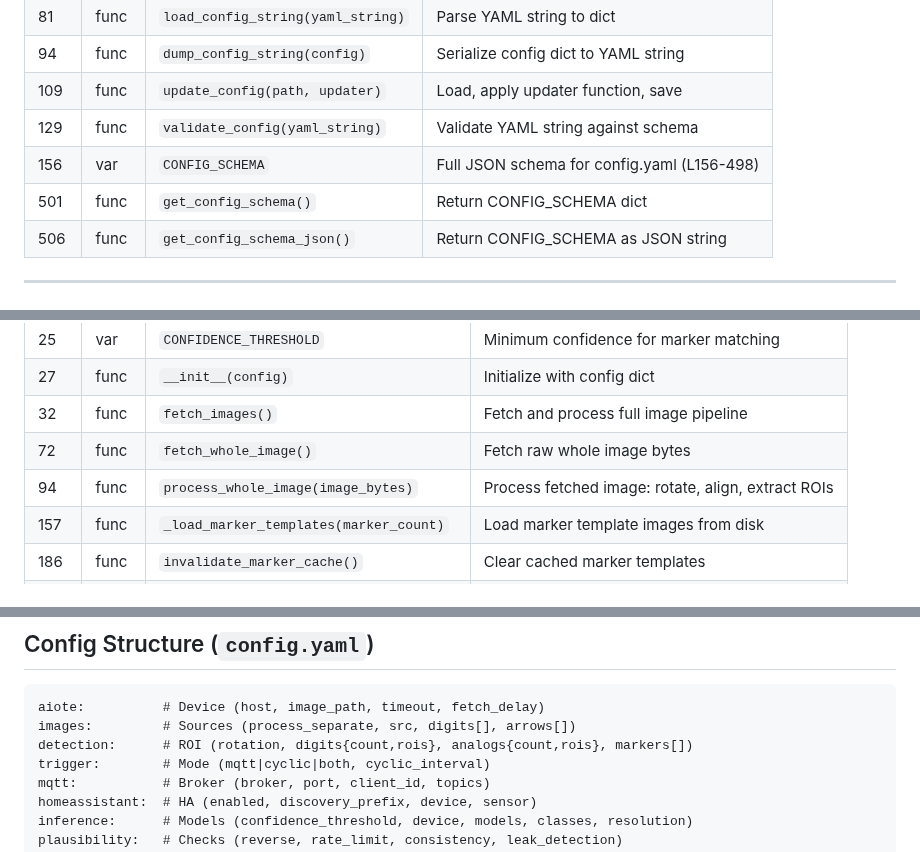
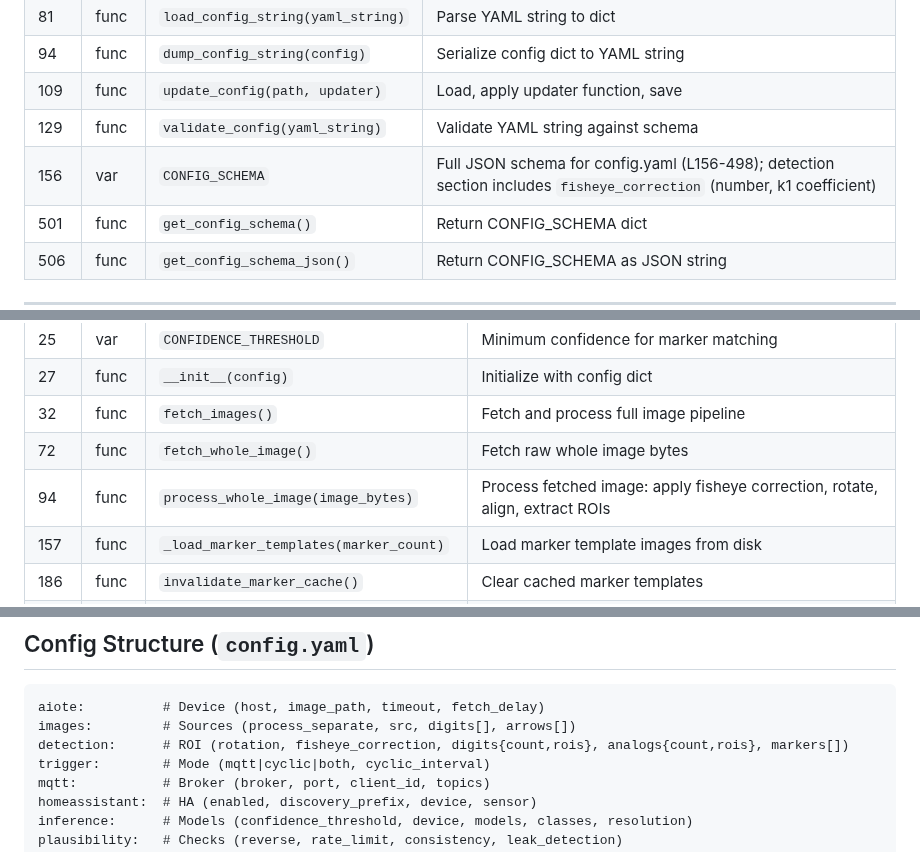
Before and after one commit to zeroflow/watermeter-inference, a Markdown page: docs/codebase_map.md, 3 parts joined by grey strips. GitHub-like rendering.

````diff
--- a/docs/codebase_map.md
+++ b/docs/codebase_map.md
@@ -369,7 +374,7 @@
 | 94 | func | `dump_config_string(config)` | Serialize config dict to YAML string |
 | 109 | func | `update_config(path, updater)` | Load, apply updater function, save |
 | 129 | func | `validate_config(yaml_string)` | Validate YAML string against schema |
-| 156 | var | `CONFIG_SCHEMA` | Full JSON schema for config.yaml (L156-498) |
+| 156 | var | `CONFIG_SCHEMA` | Full JSON schema for config.yaml (L156-498); detection section includes `fisheye_correction` (number, k1 coefficient) |
 | 501 | func | `get_config_schema()` | Return CONFIG_SCHEMA dict |
 | 506 | func | `get_config_schema_json()` | Return CONFIG_SCHEMA as JSON string |
 
@@ -476,7 +481,7 @@
 | 27 | func | `__init__(config)` | Initialize with config dict |
 | 32 | func | `fetch_images()` | Fetch and process full image pipeline |
 | 72 | func | `fetch_whole_image()` | Fetch raw whole image bytes |
-| 94 | func | `process_whole_image(image_bytes)` | Process fetched image: rotate, align, extract ROIs |
+| 94 | func | `process_whole_image(image_bytes)` | Process fetched image: apply fisheye correction, rotate, align, extract ROIs |
 | 157 | func | `_load_marker_templates(marker_count)` | Load marker template images from disk |
 | 186 | func | `invalidate_marker_cache()` | Clear cached marker templates |
 | 190 | func | `_align_with_markers(img, markers)` | Align image using marker template matching |
@@ -663,7 +669,7 @@
 ```
 aiote:          # Device (host, image_path, timeout, fetch_delay)
 images:         # Sources (process_separate, src, digits[], arrows[])
-detection:      # ROI (rotation, digits{count,rois}, analogs{count,rois}, markers[])
+detection:      # ROI (rotation, fisheye_correction, digits{count,rois}, analogs{count,rois}, markers[])
 trigger:        # Mode (mqtt|cyclic|both, cyclic_interval)
 mqtt:           # Broker (broker, port, client_id, topics)
 homeassistant:  # HA (enabled, discovery_prefix, device, sensor)
````
Also changed, not shown: other parts of docs/codebase_map.md (+16 -3 lines).
